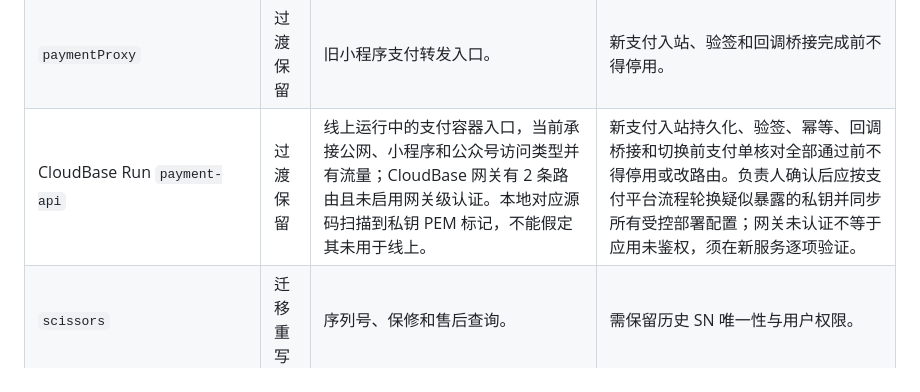
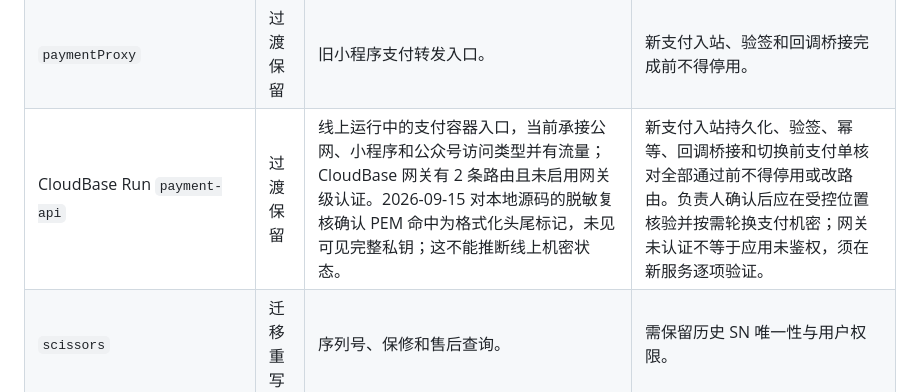
Before and after one commit to fan0413/sravx, a Markdown page: docs/cloud-function-disposition-matrix.md, the part around the change. Drawn GitHub-style.

Commit message:
docs(migration): clarify payment source secret review

```diff
--- a/docs/cloud-function-disposition-matrix.md
+++ b/docs/cloud-function-disposition-matrix.md
@@ -31,7 +31,7 @@
 | `login` | 迁移重写 | 微信 code 换 OpenID、手机号授权、服务端会话。 | 需微信凭据和回调/会话设计。 |
 | `order` | 迁移重写 | 下单、库存、积分、售后与退款申请。 | 需事务、幂等、库存和历史订单测试。 |
 | `paymentProxy` | 过渡保留 | 旧小程序支付转发入口。 | 新支付入站、验签和回调桥接完成前不得停用。 |
-| CloudBase Run `payment-api` | 过渡保留 | 线上运行中的支付容器入口，当前承接公网、小程序和公众号访问类型并有流量；CloudBase 网关有 2 条路由且未启用网关级认证。本地对应源码扫描到私钥 PEM 标记，不能假定其未用于线上。 | 新支付入站持久化、验签、幂等、回调桥接和切换前支付单核对全部通过前不得停用或改路由。负责人确认后应按支付平台流程轮换疑似暴露的私钥并同步所有受控部署配置；网关未认证不等于应用未鉴权，须在新服务逐项验证。 |
+| CloudBase Run `payment-api` | 过渡保留 | 线上运行中的支付容器入口，当前承接公网、小程序和公众号访问类型并有流量；CloudBase 网关有 2 条路由且未启用网关级认证。2026-09-15 对本地源码的脱敏复核确认 PEM 命中为格式化头尾标记，未见可见完整私钥；这不能推断线上机密状态。 | 新支付入站持久化、验签、幂等、回调桥接和切换前支付单核对全部通过前不得停用或改路由。负责人确认后应在受控位置核验并按需轮换支付机密；网关未认证不等于应用未鉴权，须在新服务逐项验证。 |
 | `scissors` | 迁移重写 | 序列号、保修和售后查询。 | 需保留历史 SN 唯一性与用户权限。 |
 | `user` | 迁移重写 | 用户资料与积分 API。 | 需会话迁移和积分事务测试。 |
 | `sf-express` | 过渡保留 | 顺丰下单、物流与微信发货上报能力。 | 需独立物流模块、机密迁移、回调/失败补偿演练。 |
```
Also changed, not shown: docs/migration-evidence/2026-09-15-payment-source-secret-review.md (added, +29 -0 lines).
